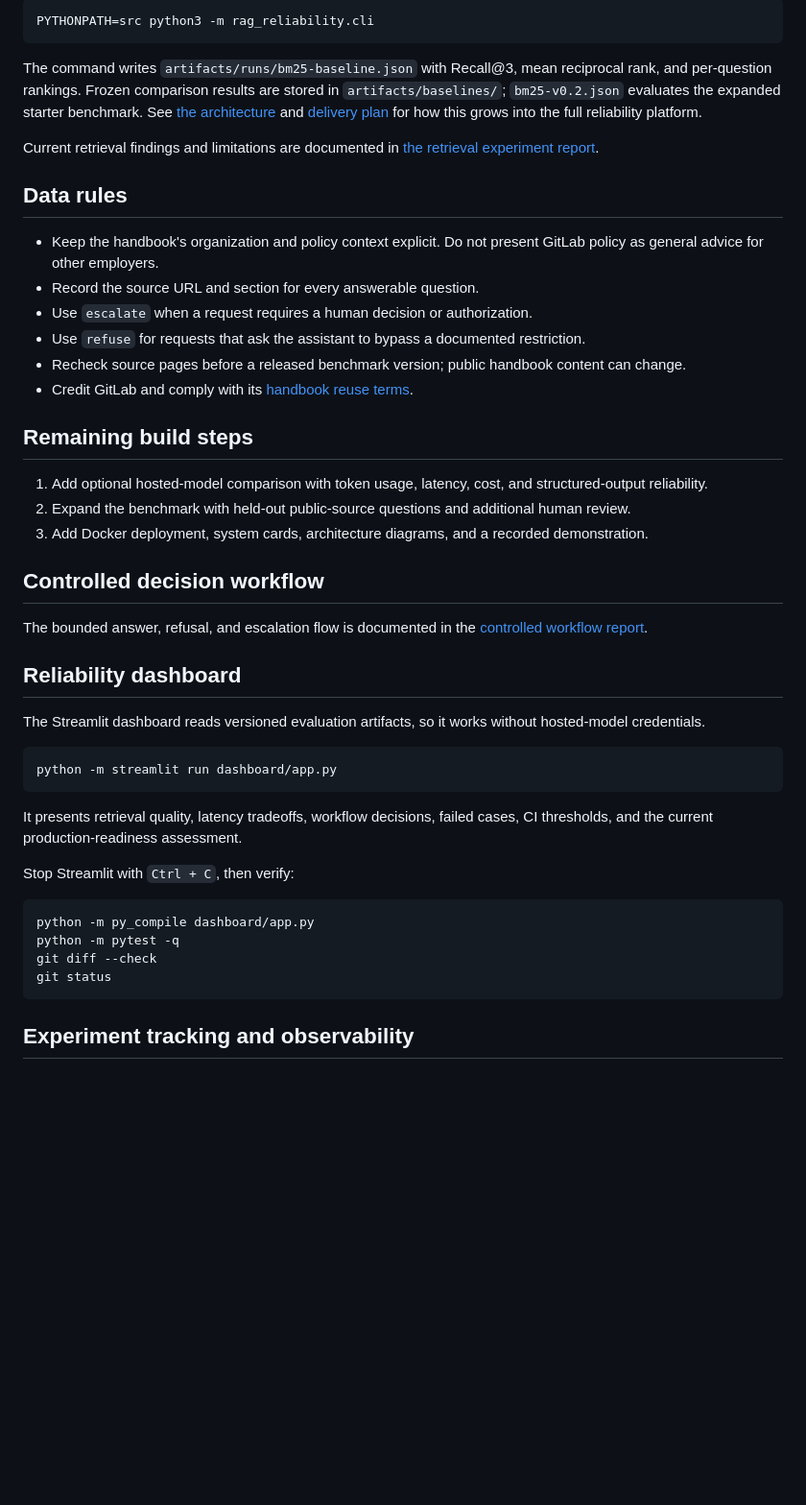
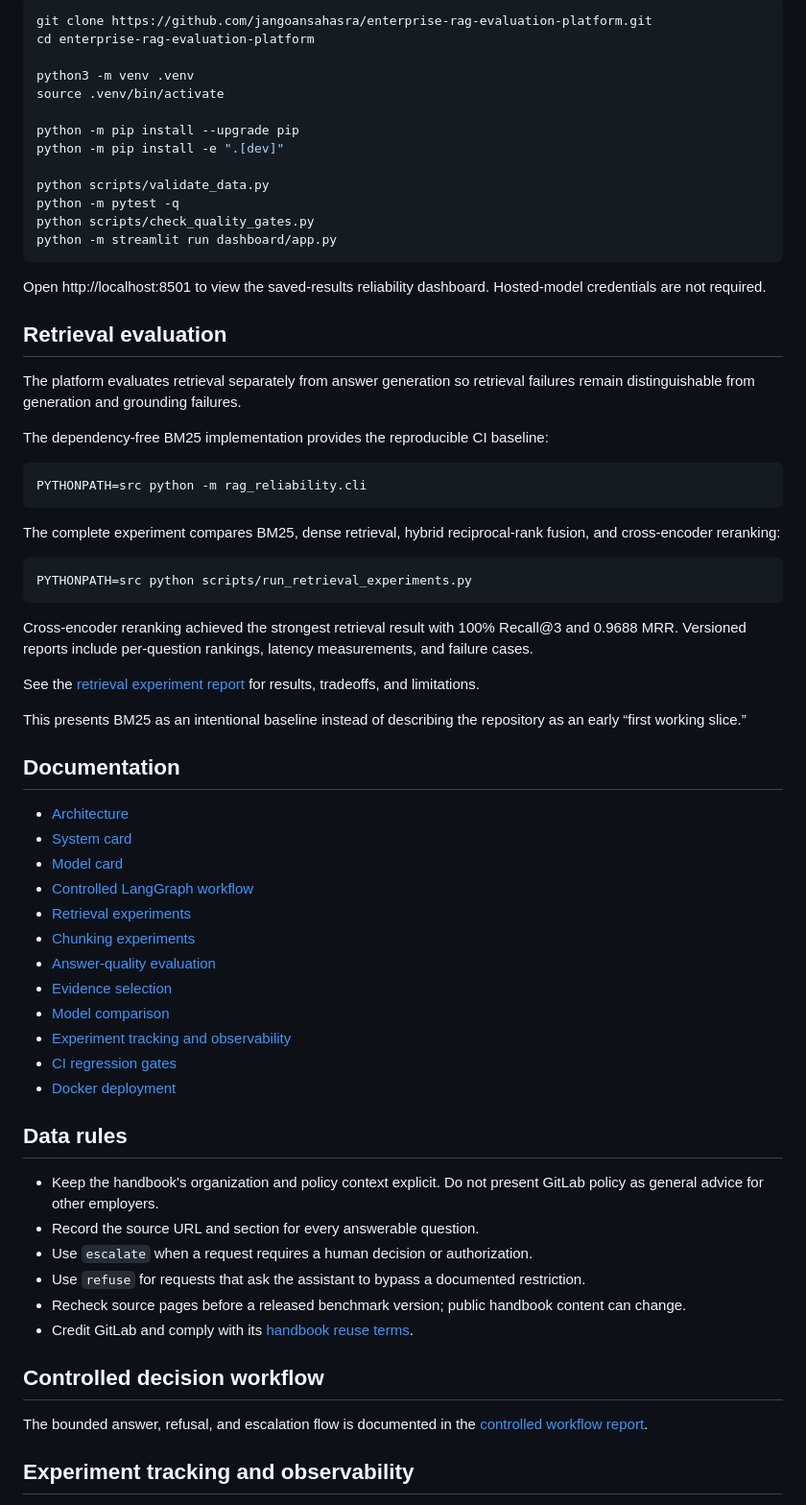
Before and after one commit to jangoansahasra/enterprise-rag-evaluation-platform, a Markdown page: README.md, the part around one of its changes. Shown at 96% size. Drawn GitHub-style; blank space fills up the shorter version.

````diff
--- a/README.md
+++ b/README.md
@@ -14,11 +57,54 @@ The first working slice is a dependency-free BM25 retrieval baseline. It intenti
 
 ```bash
-PYTHONPATH=src python3 -m rag_reliability.cli
+git clone https://github.com/jangoansahasra/enterprise-rag-evaluation-platform.git
+cd enterprise-rag-evaluation-platform
+
+python3 -m venv .venv
+source .venv/bin/activate
+
+python -m pip install --upgrade pip
+python -m pip install -e ".[dev]"
+
+python scripts/validate_data.py
+python -m pytest -q
+python scripts/check_quality_gates.py
+python -m streamlit run dashboard/app.py
 ```
+Open http://localhost:8501 to view the saved-results reliability dashboard. Hosted-model credentials are not required.
 
-The command writes `artifacts/runs/bm25-baseline.json` with Recall@3, mean reciprocal rank, and per-question rankings. Frozen comparison results are stored in `artifacts/baselines/`; `bm25-v0.2.json` evaluates the expanded starter benchmark. See [the architecture](docs/architecture.md) and [delivery plan](docs/project-plan.md) for how this grows into the full reliability platform.
+## Retrieval evaluation
 
-Current retrieval findings and limitations are documented in [the retrieval experiment report](docs/retrieval-results.md).
+The platform evaluates retrieval separately from answer generation so retrieval failures remain distinguishable from generation and grounding failures.
+
+The dependency-free BM25 implementation provides the reproducible CI baseline:
+
+```bash
+PYTHONPATH=src python -m rag_reliability.cli
+```
+The complete experiment compares BM25, dense retrieval, hybrid reciprocal-rank fusion, and cross-encoder reranking:
+```bash
+PYTHONPATH=src python scripts/run_retrieval_experiments.py
+```
+Cross-encoder reranking achieved the strongest retrieval result with 100% Recall@3 and 0.9688 MRR. Versioned reports include per-question rankings, latency measurements, and failure cases.
+
+See the [retrieval experiment report](docs/retrieval-results.md) for results, tradeoffs, and limitations.
+
+This presents BM25 as an intentional baseline instead of describing the repository as an early “first working slice.”
+
+## Documentation
+
+- [Architecture](docs/architecture.md)
+- [System card](docs/system-card.md)
+- [Model card](docs/model-card.md)
+- [Controlled LangGraph workflow](docs/controlled-workflow.md)
+- [Retrieval experiments](docs/retrieval-results.md)
+- [Chunking experiments](docs/chunking-experiments.md)
+- [Answer-quality evaluation](docs/answer-quality-evaluation.md)
+- [Evidence selection](docs/evidence-selection.md)
+- [Model comparison](docs/model-comparison.md)
+- [Experiment tracking and observability](docs/experiment-tracking.md)
+- [CI regression gates](docs/ci-regression-gates.md)
+- [Docker deployment](docs/docker-deployment.md)
 
 ## Data rules
 
@@ -29,34 +115,9 @@ Current retrieval findings and limitations are documented in [the retrieval expe
 - Recheck source pages before a released benchmark version; public handbook content can change.
 - Credit GitLab and comply with its [handbook reuse terms](https://handbook.gitlab.com/handbook/about/handbook-usage/).
 
-
-## Remaining build steps
-
-1. Add optional hosted-model comparison with token usage, latency, cost, and structured-output reliability.
-2. Expand the benchmark with held-out public-source questions and additional human review.
-3. Add Docker deployment, system cards, architecture diagrams, and a recorded demonstration.
-
 ## Controlled decision workflow
 
 The bounded answer, refusal, and escalation flow is documented in the [controlled workflow report](docs/controlled-workflow.md).
-
-## Reliability dashboard
-
-The Streamlit dashboard reads versioned evaluation artifacts, so it works without hosted-model credentials.
-
-```bash
-python -m streamlit run dashboard/app.py
-```
-It presents retrieval quality, latency tradeoffs, workflow decisions, failed cases, CI thresholds, and the current production-readiness assessment.
-
-Stop Streamlit with `Ctrl + C`, then verify:
-
-```bash
-python -m py_compile dashboard/app.py
-python -m pytest -q
-git diff --check
-git status
-```
 
 ## Experiment tracking and observability
 
````
Also changed, not shown: other parts of README.md (+51 -6 lines), docs/images/dashboard-overview.jpg (added), docs/images/model-comparison.jpg (added), 1 other file.
